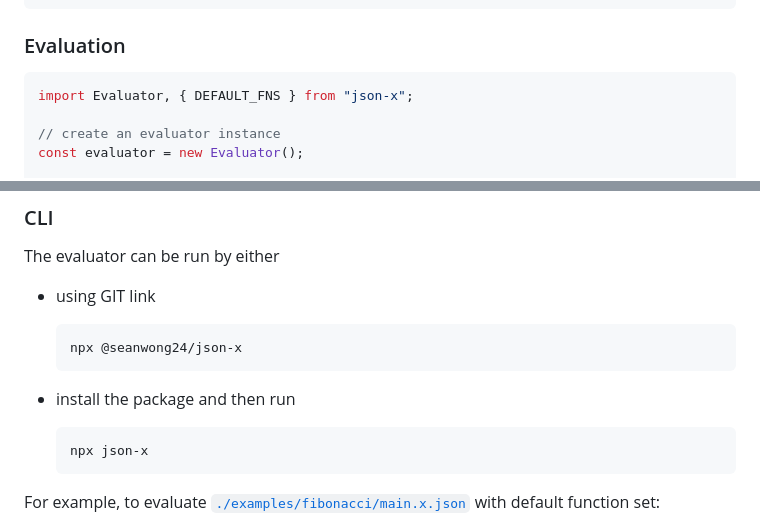
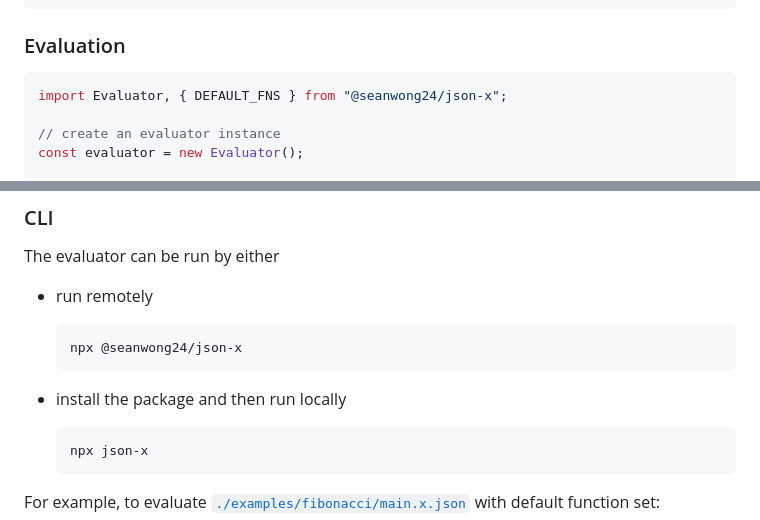
Before and after one commit to SeanWong24/json-expr, a Markdown page: README.md, 2 parts joined by grey strips. Drawn GitHub-style.

Commit message:
fix typo

````diff
--- a/README.md
+++ b/README.md
@@ -189,7 +189,7 @@ npm i @seanwong24/json-x
 ### Evaluation
 
 ```ts
-import Evaluator, { DEFAULT_FNS } from "json-x";
+import Evaluator, { DEFAULT_FNS } from "@seanwong24/json-x";
 
 // create an evaluator instance
 const evaluator = new Evaluator();
@@ -275,11 +275,11 @@ implemented using this way.
 
 The evaluator can be run by either
 
-- using GIT link
+- run remotely
   ```sh
   npx @seanwong24/json-x
   ```
-- install the package and then run
+- install the package and then run locally
 
   ```sh
   npx json-x
````
